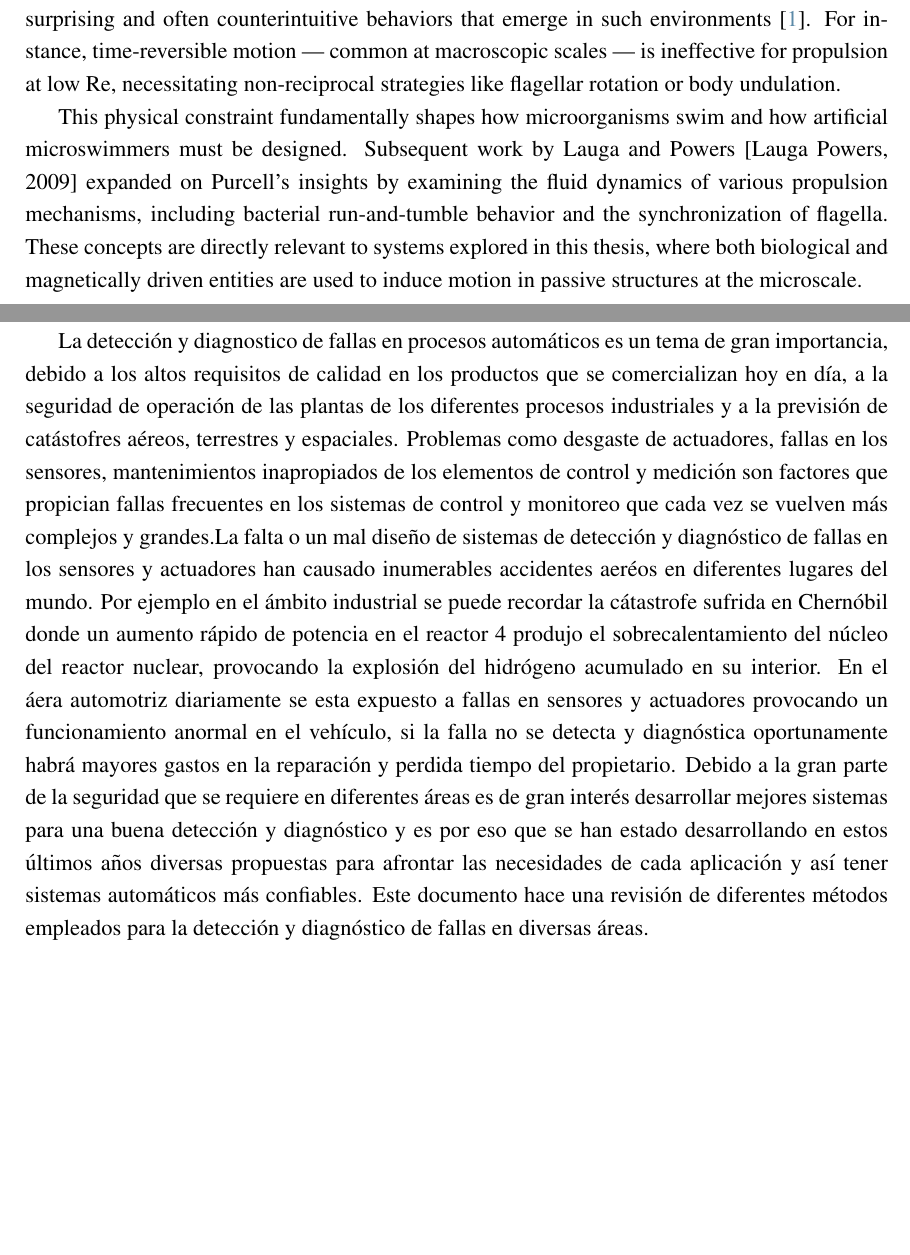
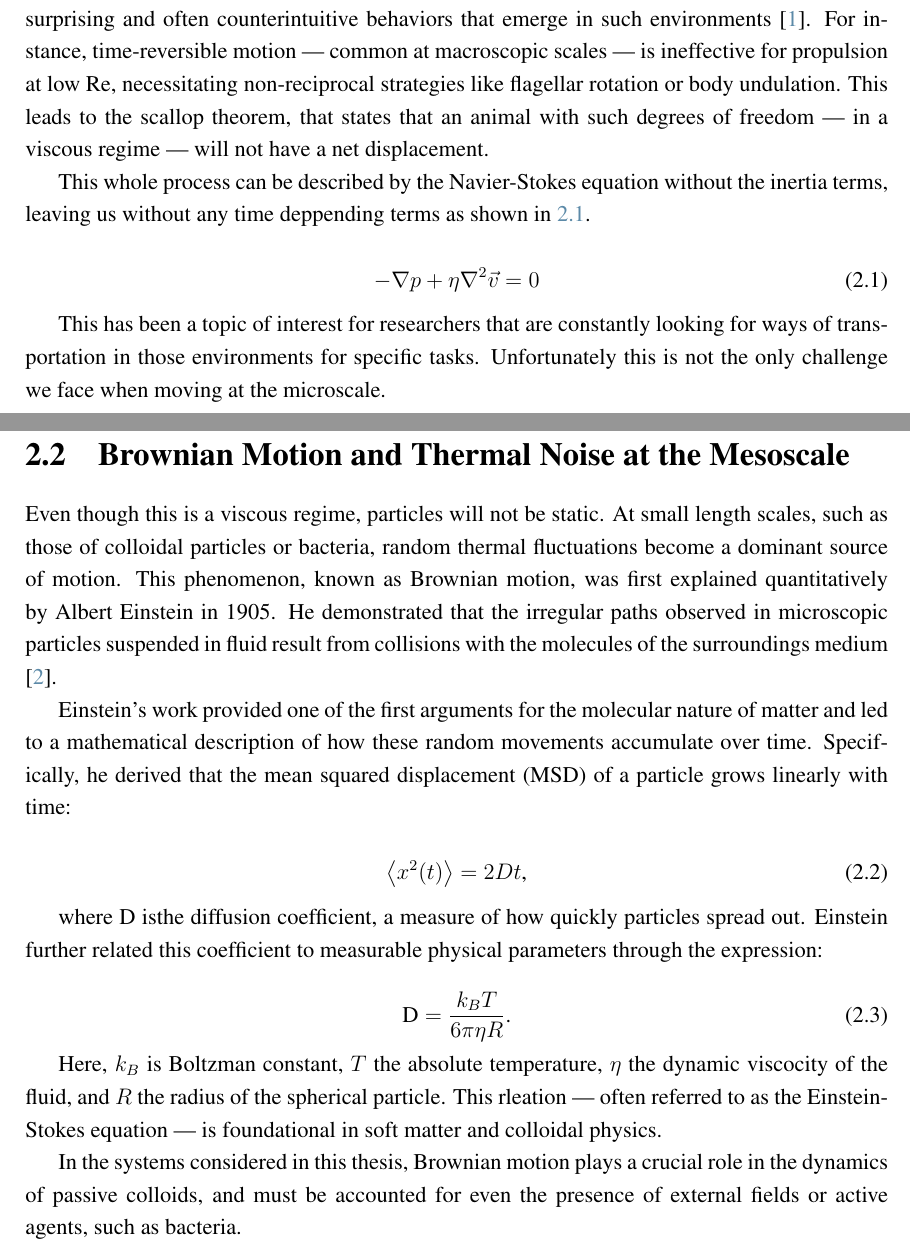
Before and after one commit to YerayCruz/manuscript, a LaTeX thesis (main.tex, which reads chapters/ch2_backgroung.tex): two parts of pages 18 and 19 of 25, joined at a grey line, cut so that both start at the same text, the shorter picture padded with empty space. Compiled offline with pdfLaTeX.

Commit message:
Feature: Brownian motion

```diff
--- a/chapters/ch2_backgroung.tex
+++ b/chapters/ch2_backgroung.tex
@@ -14,9 +14,39 @@
 
 \section{Low Renolds number}
 
-At the mesoscale, where objects such as bacteria and colloidal particles operate, the physical world is governed by a regime in which viscous forces dominate over inertial ones. This regime is characterized by a small Reynolds number (Re), a dimensionless quantity that compares inertial to viscous effects. Therefore, the force applied at that moment will describe the movement or displacement performed, not deppending on any past force, this is a characteristic of an overdamped system. In his seminal lecture, Life at Low Reynolds Number, Purcell highlighted the surprising and often counterintuitive behaviors that emerge in such environments \cite{purcell2014life}. For instance, time-reversible motion — common at macroscopic scales — is ineffective for propulsion at low Re, necessitating non-reciprocal strategies like flagellar rotation or body undulation.
+At the mesoscale, where objects such as bacteria and colloidal particles operate, the physical world is governed by a regime in which viscous forces dominate over inertial ones. This regime is characterized by a small Reynolds number (Re), a dimensionless quantity that compares inertial to viscous effects. Therefore, the force applied at that moment will describe the movement or displacement performed, not deppending on any past force, this is a characteristic of an overdamped system. In his seminal lecture, Life at Low Reynolds Number, Purcell highlighted the surprising and often counterintuitive behaviors that emerge in such environments \cite{purcell2014life}. For instance, time-reversible motion — common at macroscopic scales — is ineffective for propulsion at low Re, necessitating non-reciprocal strategies like flagellar rotation or body undulation. This leads to the scallop theorem, that states that an animal with such degrees of freedom — in a viscous regime — will not have a net displacement.
 
-This physical constraint fundamentally shapes how microorganisms swim and how artificial microswimmers must be designed. Subsequent work by Lauga and Powers [Lauga Powers, 2009] expanded on Purcell's insights by examining the fluid dynamics of various propulsion mechanisms, including bacterial run-and-tumble behavior and the synchronization of flagella. These concepts are directly relevant to systems explored in this thesis, where both biological and magnetically driven entities are used to induce motion in passive structures at the microscale.
+This whole process can be described by the Navier-Stokes equation without the inertia terms, leaving us without any time deppending terms as shown in \ref{eq:Navier-Stokes}.
+
+\begin{equation}
+  - \nabla p + \eta \nabla ^2 \vec{v} = 0
+  \label{eq:Navier-Stokes}
+\end{equation}
+
+This has been a topic of interest for researchers that are constantly looking for ways of transportation in those environments for specific tasks. Unfortunately this is not the only challenge we face when moving at the microscale.
+
+\section{Brownian Motion and Thermal Noise at the Mesoscale}
+Even though this is a viscous regime, particles will not be static. At small length scales, such as those of colloidal particles or bacteria, random thermal fluctuations become a dominant source of motion. This phenomenon, known as Brownian motion, was first explained quantitatively by Albert Einstein in 1905. He demonstrated that the irregular paths observed in microscopic particles suspended in fluid result from collisions with the molecules of the surroundings medium \cite{einstein1906theory}.
+
+Einstein's work provided one of the first arguments for the molecular nature of matter and led to a mathematical description of how these random movements accumulate over time. Specifically, he derived that the mean squared displacement (MSD) of a particle grows linearly with time:
+
+\begin{equation}
+  \expval{x^2(t)} = 2Dt\text{,}
+  \label{eq:msd}
+\end{equation}
+
+where D isthe diffusion coefficient, a measure of how quickly particles spread out. Einstein further related this coefficient to measurable physical parameters through the expression:
+
+\begin{equation}
+  \text{D} = \frac{k_{B}T}{6\pi \eta R}\text{.}
+  \label{eq:diffusioncoefficient}
+\end{equation}
+
+Here, $k_B$ is Boltzman constant, $T$ the absolute temperature, $\eta$ the dynamic viscocity of the fluid, and $R$ the radius of the spherical particle. This rleation — often referred to as the Einstein-Stokes equation — is foundational in soft matter and colloidal physics.
+
+In the systems considered in this thesis, Brownian motion plays a crucial role in the dynamics of passive colloids, and must be accounted for even the presence of external fields or active agents, such as bacteria.
+
+%This physical constraint fundamentally shapes how microorganisms swim and how artificial microswimmers must be designed. Subsequent work by Lauga and Powers [Lauga Powers, 2009] expanded on Purcell's insights by examining the fluid dynamics of various propulsion mechanisms, including bacterial run-and-tumble behavior and the synchronization of flagella. These concepts are directly relevant to systems explored in this thesis, where both biological and magnetically driven entities are used to induce motion in passive structures at the microscale.
 
 
 
```
Also changed, not shown: frontpage.tex (+4 -4 lines), main.tex (+0 -1 lines), references.bib (+10 -0 lines), main.bbl, main.pdf, 13 other files.
